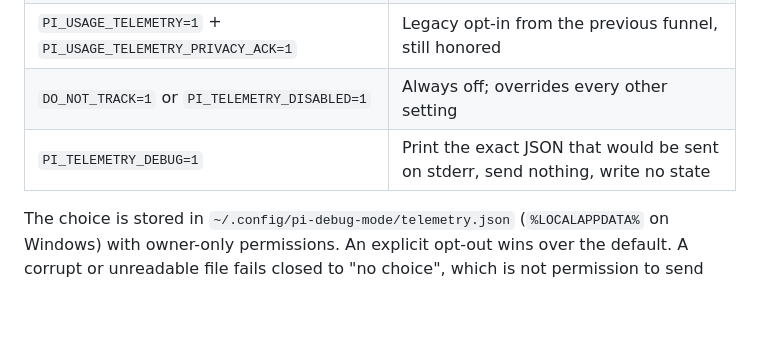
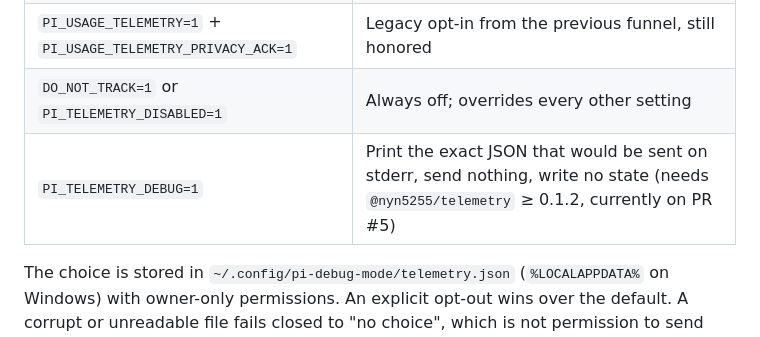
Before and after one commit to liush2yuxjtu/pi-debug-mode, a Markdown page: src/TELEMETRY.md, the part around the change. Rendered like a GitHub page; blank space fills up the shorter version.

Commit message:
docs(telemetry): note the SDK version that provides the inspection switch

```diff
--- a/src/TELEMETRY.md
+++ b/src/TELEMETRY.md
@@ -20,7 +20,7 @@ This package uses the shared [`@nyn5255/telemetry`](https://www.npmjs.com/packag
 | `PI_DEBUG_MODE_TELEMETRY=1` / `=0` | Process override |
 | `PI_USAGE_TELEMETRY=1` + `PI_USAGE_TELEMETRY_PRIVACY_ACK=1` | Legacy opt-in from the previous funnel, still honored |
 | `DO_NOT_TRACK=1` or `PI_TELEMETRY_DISABLED=1` | Always off; overrides every other setting |
-| `PI_TELEMETRY_DEBUG=1` | Print the exact JSON that would be sent on stderr, send nothing, write no state |
+| `PI_TELEMETRY_DEBUG=1` | Print the exact JSON that would be sent on stderr, send nothing, write no state (needs `@nyn5255/telemetry` ≥ 0.1.2, currently on PR #5) |
 
 The choice is stored in `~/.config/pi-debug-mode/telemetry.json` (`%LOCALAPPDATA%` on Windows) with owner-only permissions. An explicit opt-out wins over the default. A corrupt or unreadable file fails closed to "no choice", which is not permission to send more: the first-run notice is treated as not yet shown and the disclosure is printed again. Revoking consent does not erase the anonymous install id: deleting it would make a later re-opt-in look like a brand new install.
 
```
